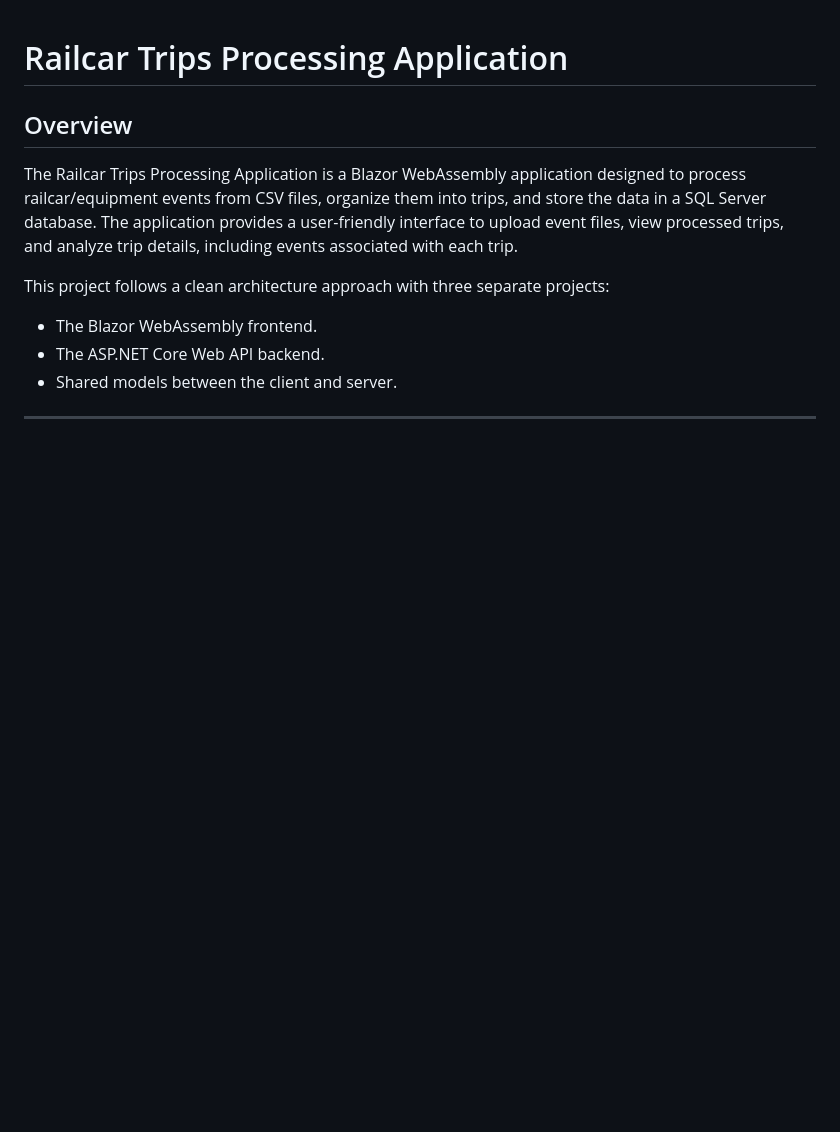
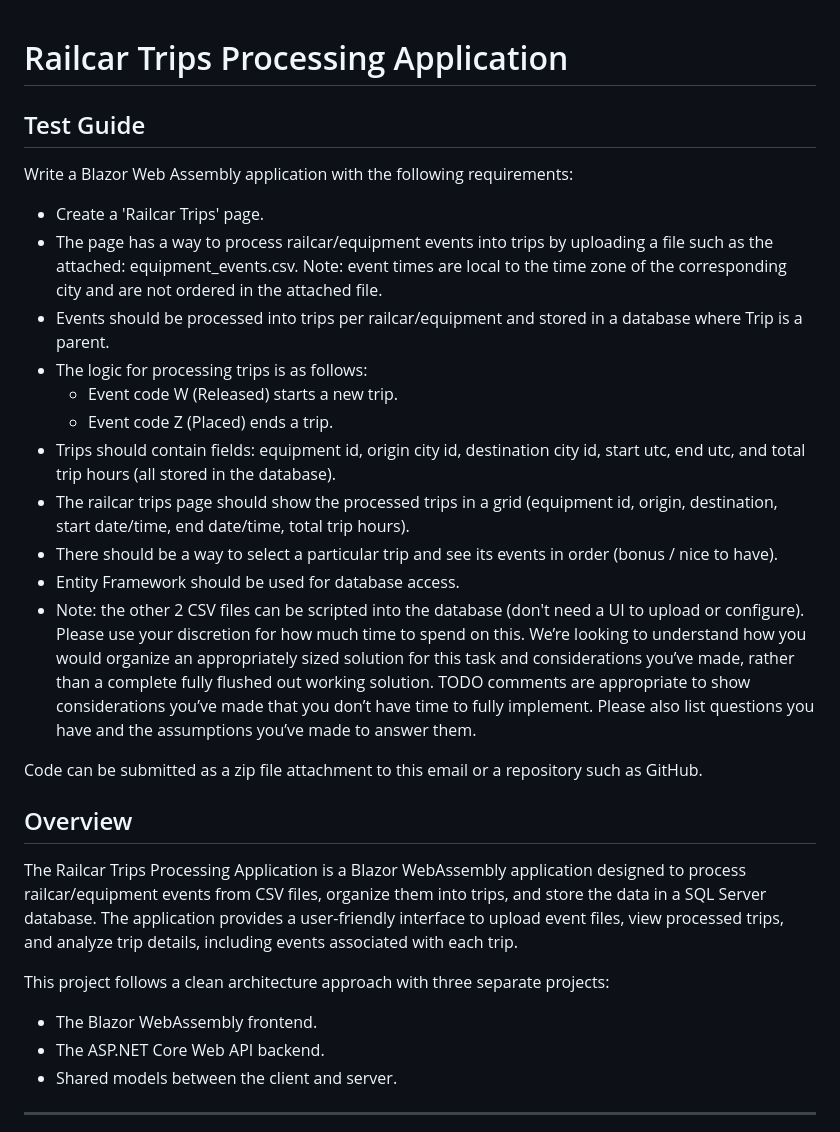
Before and after one commit to chadmichaelcox/RailcarTripsApp, a Markdown page: README.md, the part around the change. Rendered like a GitHub page; blank space fills up the shorter version.

```diff
--- a/README.md
+++ b/README.md
@@ -1,4 +1,23 @@
 # Railcar Trips Processing Application
+
+## Test Guide
+
+Write a Blazor Web Assembly application with the following requirements:
+
+- Create a 'Railcar Trips' page.
+- The page has a way to process railcar/equipment events into trips by uploading a file such as the attached: equipment_events.csv. Note: event times are local to the time zone of the corresponding city and are not ordered in the attached file.
+- Events should be processed into trips per railcar/equipment and stored in a database where Trip is a parent.
+- The logic for processing trips is as follows:
+  - Event code W (Released) starts a new trip.
+  - Event code Z (Placed) ends a trip.
+- Trips should contain fields:  equipment id, origin city id, destination city id, start utc, end utc, and total trip hours (all stored in the database).
+- The railcar trips page should show the processed trips in a grid (equipment id, origin, destination, start date/time, end date/time, total trip hours).
+- There should be a way to select a particular trip and see its events in order (bonus / nice to have).
+- Entity Framework should be used for database access.
+- Note: the other 2 CSV files can be scripted into the database (don't need a UI to upload or configure).
+Please use your discretion for how much time to spend on this. We’re looking to understand how you would organize an appropriately sized solution for this task and considerations you’ve made, rather than a complete fully flushed out working solution. TODO comments are appropriate to show considerations you’ve made that you don’t have time to fully implement. Please also list questions you have and the assumptions you’ve made to answer them.
+
+Code can be submitted as a zip file attachment to this email or a repository such as GitHub.
 
 ## Overview
 
```
